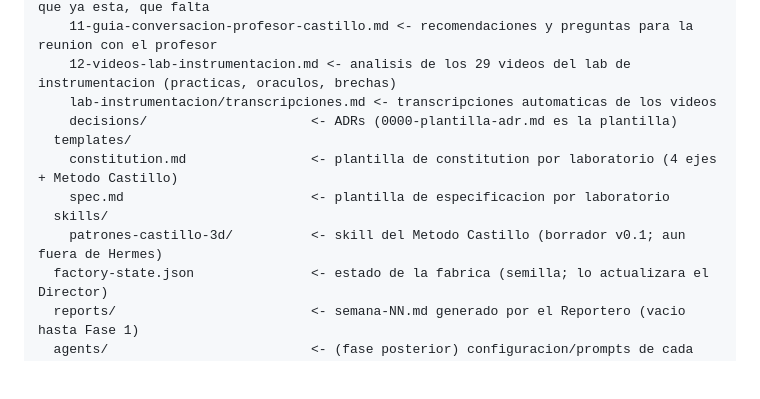
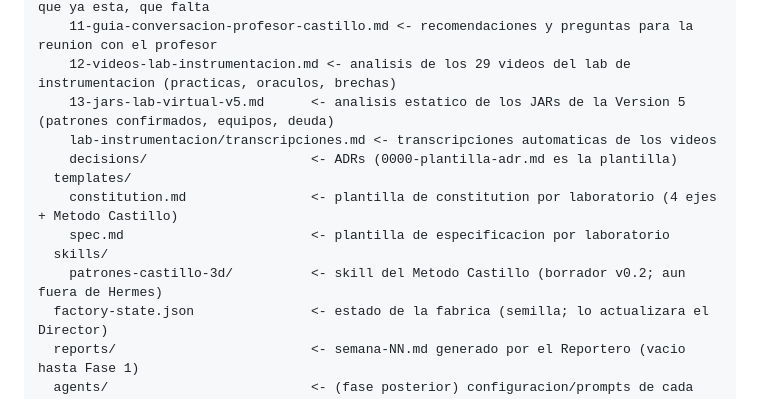
Before and after one commit to vaocantod-creator/virtual-labs-factory, a Markdown page: README.md, the part around the change. GitHub-like rendering; blank space fills up the shorter version.

Commit message:
docs: analisis estatico de los JARs V5 (docs/13); Graphic Element Handler confirmado; skill v0.2

```diff
--- a/README.md
+++ b/README.md
@@ -66,13 +66,14 @@ virtual-labs-factory/
     10-insumo-articulo-castillo.md <- analisis del articulo ICAETT 2022 del profesor: que ya esta, que falta
     11-guia-conversacion-profesor-castillo.md <- recomendaciones y preguntas para la reunion con el profesor
     12-videos-lab-instrumentacion.md <- analisis de los 29 videos del lab de instrumentacion (practicas, oraculos, brechas)
+    13-jars-lab-virtual-v5.md      <- analisis estatico de los JARs de la Version 5 (patrones confirmados, equipos, deuda)
     lab-instrumentacion/transcripciones.md <- transcripciones automaticas de los videos
     decisions/                     <- ADRs (0000-plantilla-adr.md es la plantilla)
   templates/
     constitution.md                <- plantilla de constitution por laboratorio (4 ejes + Metodo Castillo)
     spec.md                        <- plantilla de especificacion por laboratorio
   skills/
-    patrones-castillo-3d/          <- skill del Metodo Castillo (borrador v0.1; aun fuera de Hermes)
+    patrones-castillo-3d/          <- skill del Metodo Castillo (borrador v0.2; aun fuera de Hermes)
   factory-state.json               <- estado de la fabrica (semilla; lo actualizara el Director)
   reports/                         <- semana-NN.md generado por el Reportero (vacio hasta Fase 1)
   agents/                          <- (fase posterior) configuracion/prompts de cada agente
```
